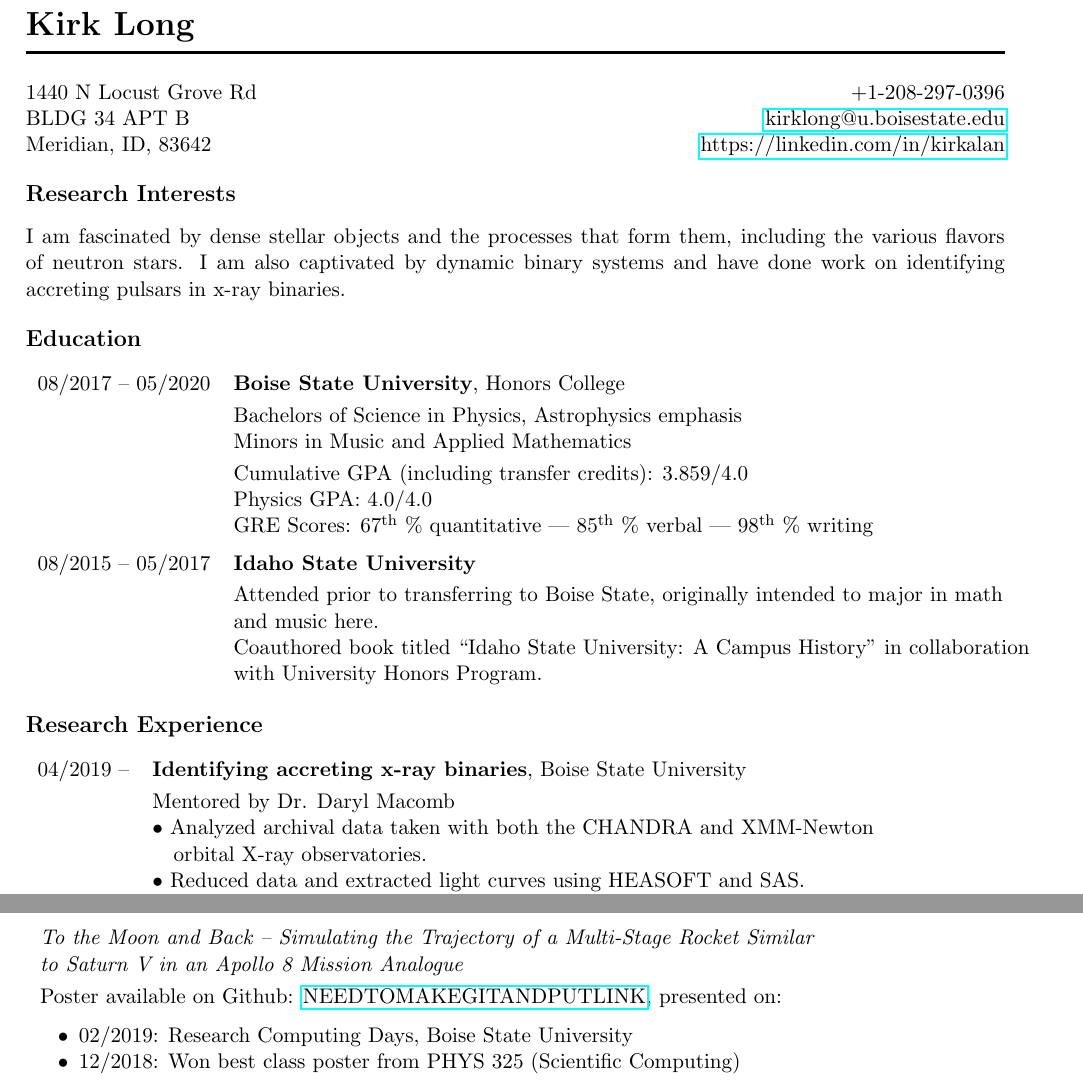
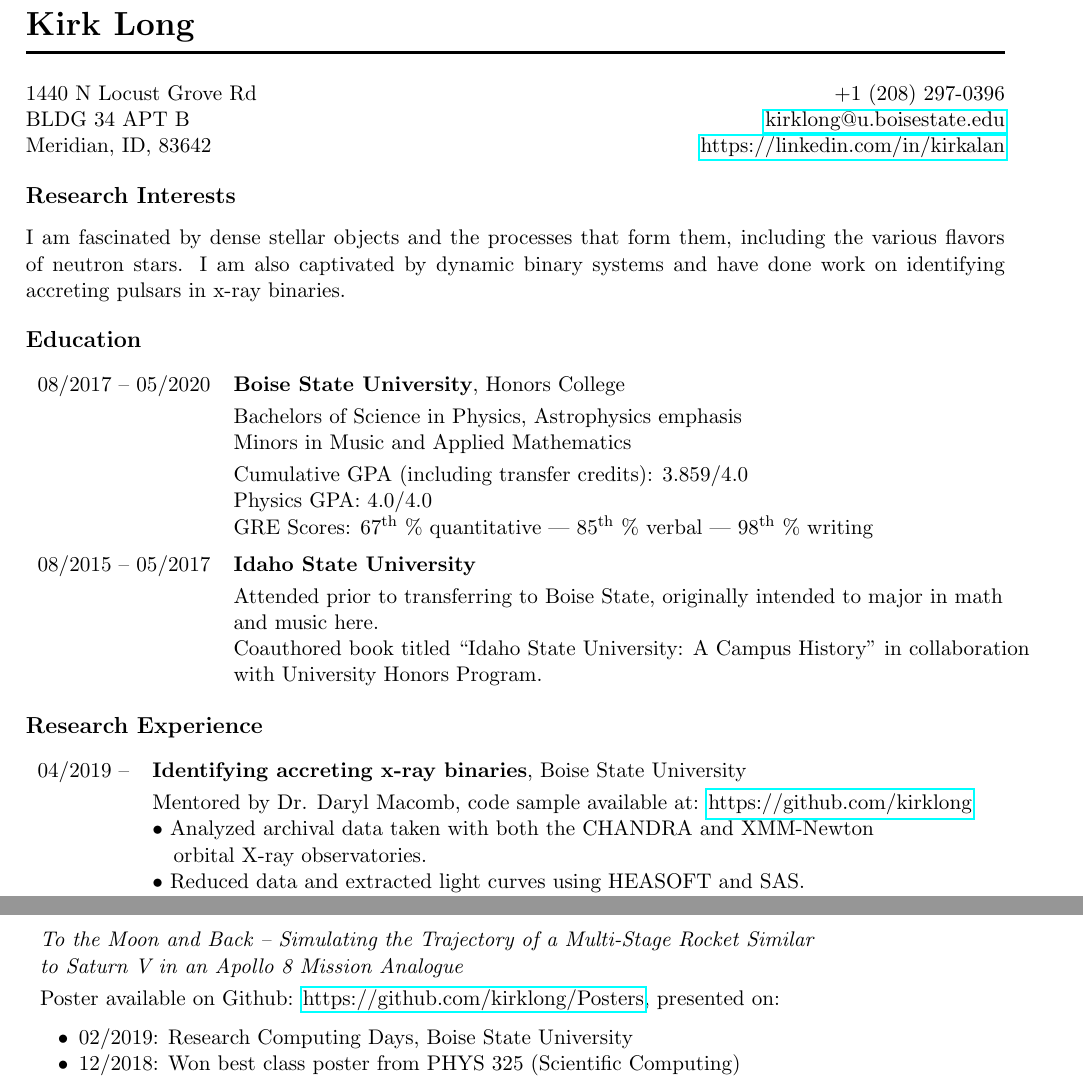
Before and after one commit to kirklong/CV, a LaTeX CV (CV_Kirk.tex): two parts of pages 1 and 3 of 3, joined at a grey line, cut so that both start at the same text. Compiled offline with pdfLaTeX.

Commit message:
update 10.21.19

```diff
--- a/CV_Kirk.tex
+++ b/CV_Kirk.tex
@@ -36,7 +36,7 @@
 
 \makeheading{Kirk Long}{}
 
-1440 N Locust Grove Rd				\hfill	+1-208-297-0396\\
+1440 N Locust Grove Rd				\hfill	+1 (208) 297-0396\\
 BLDG 34 APT B	\hfill	\href{mailto:kirklong@u.boisestate.edu}{kirklong@u.boisestate.edu}\\
 Meridian, ID, 83642			\hfill	\url{https://linkedin.com/in/kirkalan}
 
@@ -65,7 +65,7 @@ Meridian, ID, 83642			\hfill	\url{https://linkedin.com/in/kirkalan}
 \section{Research Experience}
 \begin{tabular}{ll}
 04/2019 --		& 	\textbf{Identifying accreting x-ray binaries}, Boise State University \vspace{1mm} \\
-			&	Mentored by Dr. Daryl Macomb\\
+			&	Mentored by Dr. Daryl Macomb, code sample available at: \url{https://github.com/kirklong}\\
       & $\bullet$ Analyzed archival data taken with both the CHANDRA and XMM-Newton \\
       &  \-\ \-\ \-\ orbital X-ray observatories.\\
       & $\bullet$ Reduced data and extracted light curves using HEASOFT and SAS.\\
@@ -183,7 +183,7 @@ Meridian, ID, 83642			\hfill	\url{https://linkedin.com/in/kirkalan}
 \section{Posters}
 \-\ \-\ \textit{To the Moon and Back -- Simulating the Trajectory of a Multi-Stage Rocket Similar} \\
 \-\ \-\ \textit{to Saturn V in an Apollo 8 Mission Analogue}\vspace{1mm}\\
-\-\ \-\ Poster available on Github: \url{NEED TO MAKE GIT AND PUT LINK}, presented on:
+\-\ \-\ Poster available on Github: \url{https://github.com/kirklong/Posters}, presented on:
 \-\ \-\ \begin{itemize}[noitemsep]
               \item 02/2019: Research Computing Days, Boise State University
               \item 12/2018: Won best class poster from PHYS 325 (Scientific Computing)
```
Also changed, not shown: CV_Kirk.pdf.
